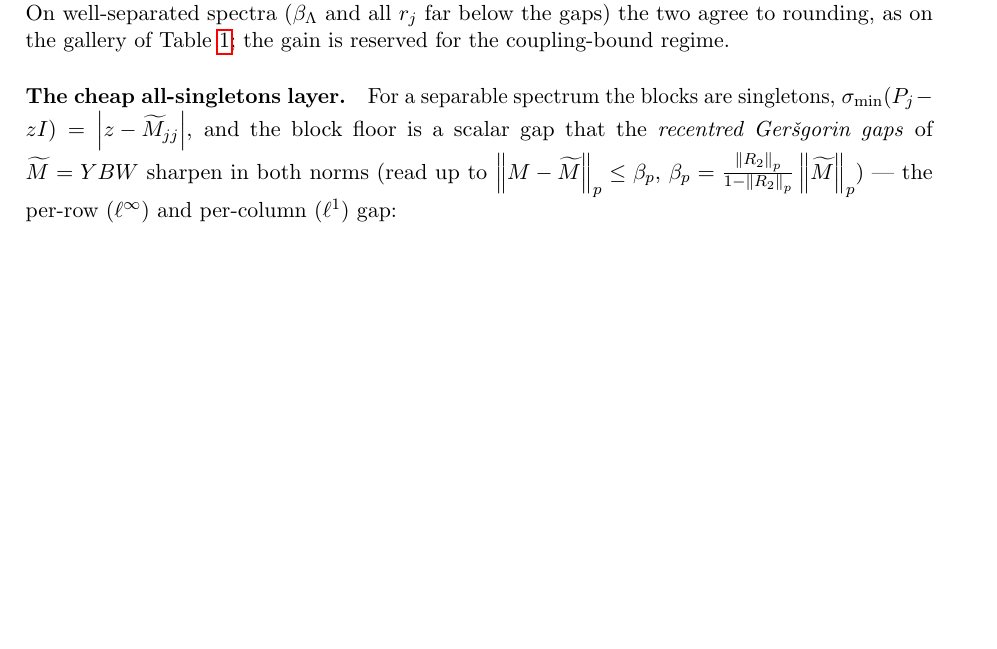
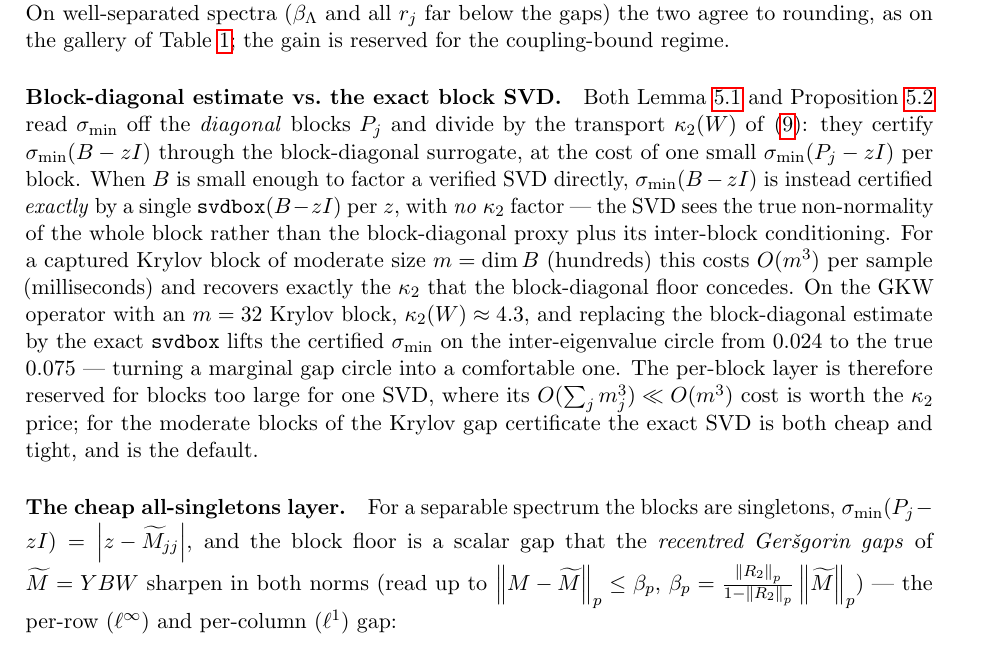
Before and after one commit to JuliaBallArithmetic/RigorousPseudospectra.jl, a LaTeX paper (draft.tex): part of page 8 of 17, cut so that both start at the same text, the shorter picture padded with empty space. Compiled offline with pdfLaTeX.

Commit message:
certify_gap: exact block svdbox by default (block_estimate toggle); draft tradeoff
The block-diagonal resolvent estimate (per-block SVD) pays a κ₂(W) transport factor.
For a MODERATE Krylov block one exact svdbox(H-zI)/sample is κ₂-free and cheap
(O(nblock³) ≈ ms) — so make it the DEFAULT (block_estimate=false), keeping the
per-block estimate for blocks too large for one SVD.

Diagnostic (GKW, m=32, κ₂=4.3): the block estimate gives σ_min=0.024 = minⱼsⱼ/κ₂;
the exact svdbox gives 0.076 = the true σ_min — so nsep=2 (the inter-eigenvalue
circle, true σ_min 0.075) goes from marginal (+0.008) to robust (+0.034). All three
GKW gaps now certify solidly. (The additive Feingold-Varga floor does NOT help here:
GKW's coupling/radii are ~1e-14, so it equals the current floor — the loss is purely
κ₂.) draft.tex: new paragraph on the block-estimate-vs-exact-SVD κ₂ tradeoff.

Co-Authored-By: Claude Opus 4.8 <noreply@anthropic.com>

```diff
--- a/draft.tex
+++ b/draft.tex
@@ -530,6 +530,23 @@ spectrum, where some $s_j(z)\to0$ pushes $\tau(z)\ge1$ and the factorization deg
 On well-separated spectra ($\beta_\Lambda$ and all $r_j$ far below the gaps) the two agree to
 rounding, as on the gallery of Table~\ref{tab:gallery}; the gain is reserved for the
 coupling-bound regime.
+
+\paragraph{Block-diagonal estimate vs.\ the exact block SVD.} Both Lemma~\ref{lem:blockres}
+and Proposition~\ref{prop:blockdom} read $\sigma_{\min}$ off the \emph{diagonal} blocks $P_j$
+and divide by the transport $\kappa_2(W)$ of \eqref{eq:transport}: they certify
+$\sigma_{\min}(B-zI)$ through the block-diagonal surrogate, at the cost of one small
+$\sigma_{\min}(P_j-zI)$ per block. When $B$ is small enough to factor a verified SVD directly,
+$\sigma_{\min}(B-zI)$ is instead certified \emph{exactly} by a single $\texttt{svdbox}(B-zI)$
+per $z$, with \emph{no} $\kappa_2$ factor --- the SVD sees the true non-normality of the whole
+block rather than the block-diagonal proxy plus its inter-block conditioning. For a captured
+Krylov block of moderate size $m=\dim B$ (hundreds) this costs $O(m^3)$ per sample
+(milliseconds) and recovers exactly the $\kappa_2$ that the block-diagonal floor concedes. On
+the GKW operator with an $m=32$ Krylov block, $\kappa_2(W)\approx4.3$, and replacing the
+block-diagonal estimate by the exact $\texttt{svdbox}$ lifts the certified $\sigma_{\min}$ on
+the inter-eigenvalue circle from $0.024$ to the true $0.075$ --- turning a marginal gap circle
+into a comfortable one. The per-block layer is therefore reserved for blocks too large for one
+SVD, where its $O(\sum_j m_j^3)\ll O(m^3)$ cost is worth the $\kappa_2$ price; for the moderate
+blocks of the Krylov gap certificate the exact SVD is both cheap and tight, and is the default.
 
 \paragraph{The cheap all-singletons layer.} For a separable spectrum the blocks are
 singletons, $\sigma_{\min}(P_j-zI)=\abs{z-\widetilde M_{jj}}$, and the block floor is a
```
Also changed, not shown: 1 other file.
